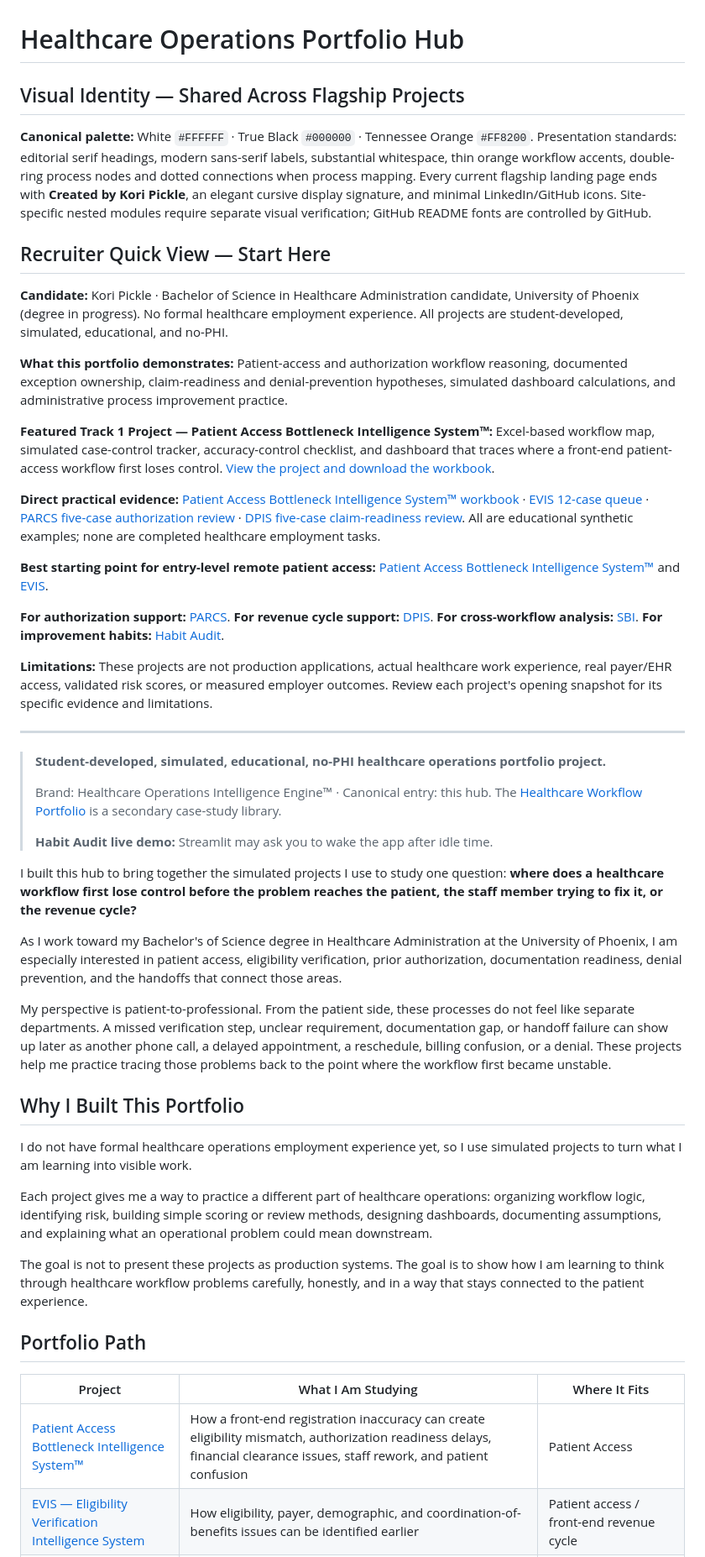
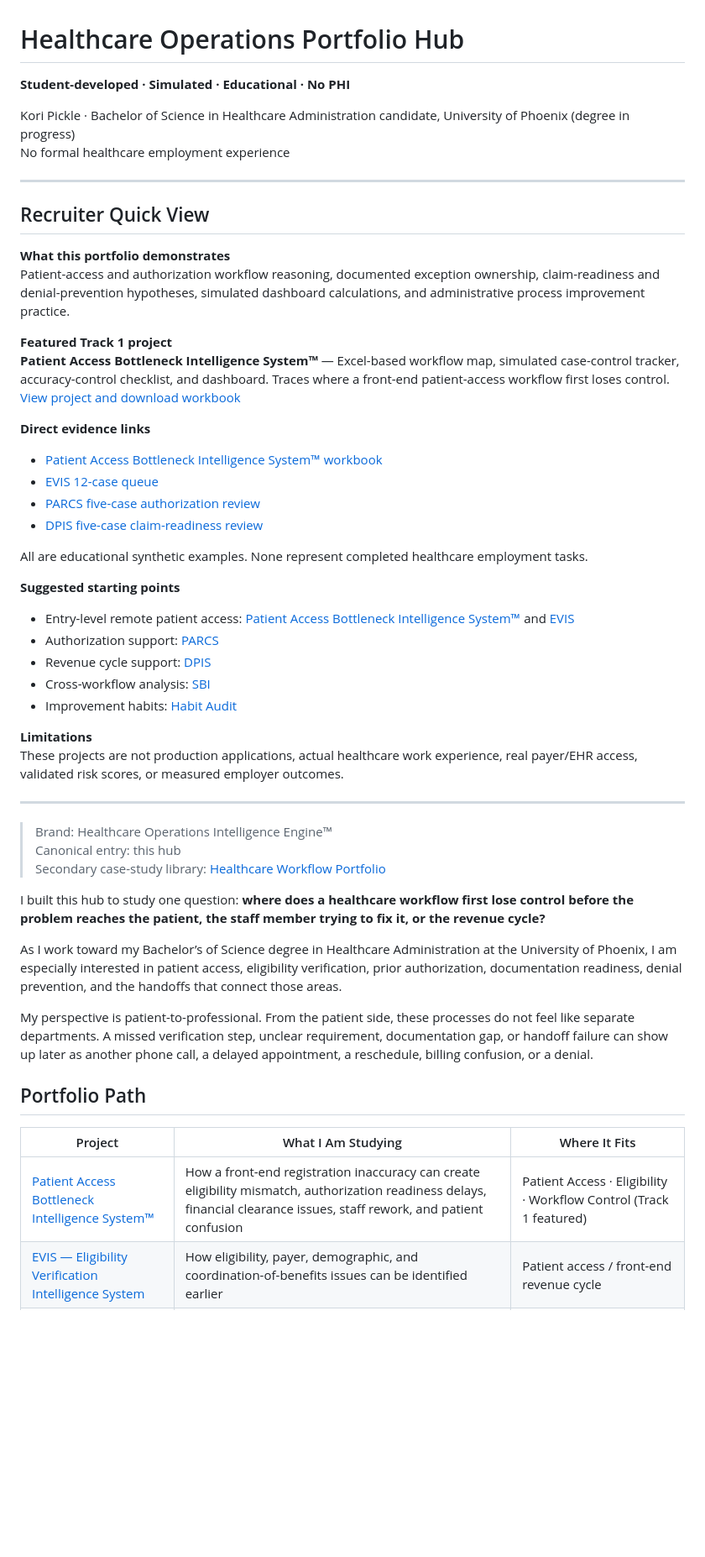
Before and after one commit to koripickle1101-TN/healthcare-operations-portfolio-hub, a Markdown page: README.md, the part around one of its changes. Shown at 84% size. Rendered like a GitHub page; blank space fills up the shorter version.

Commit message:
Professionalize recruiter quick view and portfolio path for clearer scannability

```diff
--- a/README.md
+++ b/README.md
@@ -1,54 +1,56 @@
 # Healthcare Operations Portfolio Hub
 
-## Visual Identity — Shared Across Flagship Projects
+**Student-developed · Simulated · Educational · No PHI**
 
-**Canonical palette:** White `#FFFFFF` · True Black `#000000` · Tennessee Orange `#FF8200`. Presentation standards: editorial serif headings, modern sans-serif labels, substantial whitespace, thin orange workflow accents, double-ring process nodes and dotted connections when process mapping. Every current flagship landing page ends with **Created by Kori Pickle**, an elegant cursive display signature, and minimal LinkedIn/GitHub icons. Site-specific nested modules require separate visual verification; GitHub README fonts are controlled by GitHub.
-
-## Recruiter Quick View — Start Here
-
-**Candidate:** Kori Pickle · Bachelor of Science in Healthcare Administration candidate, University of Phoenix (degree in progress). No formal healthcare employment experience. All projects are student-developed, simulated, educational, and no-PHI.
-
-**What this portfolio demonstrates:** Patient-access and authorization workflow reasoning, documented exception ownership, claim-readiness and denial-prevention hypotheses, simulated dashboard calculations, and administrative process improvement practice.
-
-**Featured Track 1 Project — Patient Access Bottleneck Intelligence System™:** Excel-based workflow map, simulated case-control tracker, accuracy-control checklist, and dashboard that traces where a front-end patient-access workflow first loses control. [View the project and download the workbook](https://github.com/koripickle1101-TN/patient-access-bottleneck-intelligence-system).
-
-**Direct practical evidence:** [Patient Access Bottleneck Intelligence System™ workbook](https://github.com/koripickle1101-TN/patient-access-bottleneck-intelligence-system/blob/main/Patient_Access_Bottleneck_Intelligence_System.xlsx) · [EVIS 12-case queue](https://github.com/koripickle1101-TN/eligibility-verification-intelligence-system/blob/main/evidence/patient-access-queue-reviewer-guide.md) · [PARCS five-case authorization review](https://github.com/koripickle1101-TN/parcs-prior-authorization-command-system/blob/main/evidence/prior-authorization-queue-example.md) · [DPIS five-case claim-readiness review](https://github.com/koripickle1101-TN/denial-prevention-intelligence-system/blob/main/evidence/denial-queue-reviewer-guide.md). All are educational synthetic examples; none are completed healthcare employment tasks.
-
-**Best starting point for entry-level remote patient access:** [Patient Access Bottleneck Intelligence System™](https://github.com/koripickle1101-TN/patient-access-bottleneck-intelligence-system) and [EVIS](https://github.com/koripickle1101-TN/eligibility-verification-intelligence-system).
-
-**For authorization support:** [PARCS](https://github.com/koripickle1101-TN/parcs-prior-authorization-command-system). **For revenue cycle support:** [DPIS](https://github.com/koripickle1101-TN/denial-prevention-intelligence-system). **For cross-workflow analysis:** [SBI](https://github.com/koripickle1101-TN/silent-breakpoint-intelligence-system). **For improvement habits:** [Habit Audit](https://github.com/koripickle1101-TN/healthcare-operations-habit-audit).
-
-**Limitations:** These projects are not production applications, actual healthcare work experience, real payer/EHR access, validated risk scores, or measured employer outcomes. Review each project's opening snapshot for its specific evidence and limitations.
+Kori Pickle · Bachelor of Science in Healthcare Administration candidate, University of Phoenix (degree in progress)
+No formal healthcare employment experience
 
 ---
 
+## Recruiter Quick View
 
-> **Student-developed, simulated, educational, no-PHI healthcare operations portfolio project.**
->
-> Brand: Healthcare Operations Intelligence Engine™ · Canonical entry: this hub. The [Healthcare Workflow Portfolio](https://healthcare-workflow-portfolio.vercel.app/) is a secondary case-study library.
->
-> **Habit Audit live demo:** Streamlit may ask you to wake the app after idle time.
+**What this portfolio demonstrates**
+Patient-access and authorization workflow reasoning, documented exception ownership, claim-readiness and denial-prevention hypotheses, simulated dashboard calculations, and administrative process improvement practice.
 
+**Featured Track 1 project**
+**Patient Access Bottleneck Intelligence System™** — Excel-based workflow map, simulated case-control tracker, accuracy-control checklist, and dashboard. Traces where a front-end patient-access workflow first loses control.
+[View project and download workbook](https://github.com/koripickle1101-TN/patient-access-bottleneck-intelligence-system)
 
-I built this hub to bring together the simulated projects I use to study one question: **where does a healthcare workflow first lose control before the problem reaches the patient, the staff member trying to fix it, or the revenue cycle?**
+**Direct evidence links**
+- [Patient Access Bottleneck Intelligence System™ workbook](https://github.com/koripickle1101-TN/patient-access-bottleneck-intelligence-system/blob/main/Patient_Access_Bottleneck_Intelligence_System.xlsx)
+- [EVIS 12-case queue](https://github.com/koripickle1101-TN/eligibility-verification-intelligence-system/blob/main/evidence/patient-access-queue-reviewer-guide.md)
+- [PARCS five-case authorization review](https://github.com/koripickle1101-TN/parcs-prior-authorization-command-system/blob/main/evidence/prior-authorization-queue-example.md)
+- [DPIS five-case claim-readiness review](https://github.com/koripickle1101-TN/denial-prevention-intelligence-system/blob/main/evidence/denial-queue-reviewer-guide.md)
 
-As I work toward my Bachelor's of Science degree in Healthcare Administration at the University of Phoenix, I am especially interested in patient access, eligibility verification, prior authorization, documentation readiness, denial prevention, and the handoffs that connect those areas.
+All are educational synthetic examples. None represent completed healthcare employment tasks.
 
-My perspective is patient-to-professional. From the patient side, these processes do not feel like separate departments. A missed verification step, unclear requirement, documentation gap, or handoff failure can show up later as another phone call, a delayed appointment, a reschedule, billing confusion, or a denial. These projects help me practice tracing those problems back to the point where the workflow first became unstable.
+**Suggested starting points**
+- Entry-level remote patient access: [Patient Access Bottleneck Intelligence System™](https://github.com/koripickle1101-TN/patient-access-bottleneck-intelligence-system) and [EVIS](https://github.com/koripickle1101-TN/eligibility-verification-intelligence-system)
+- Authorization support: [PARCS](https://github.com/koripickle1101-TN/parcs-prior-authorization-command-system)
+- Revenue cycle support: [DPIS](https://github.com/koripickle1101-TN/denial-prevention-intelligence-system)
+- Cross-workflow analysis: [SBI](https://github.com/koripickle1101-TN/silent-breakpoint-intelligence-system)
+- Improvement habits: [Habit Audit](https://github.com/koripickle1101-TN/healthcare-operations-habit-audit)
 
-## Why I Built This Portfolio
+**Limitations**
+These projects are not production applications, actual healthcare work experience, real payer/EHR access, validated risk scores, or measured employer outcomes.
 
-I do not have formal healthcare operations employment experience yet, so I use simulated projects to turn what I am learning into visible work.
+---
 
-Each project gives me a way to practice a different part of healthcare operations: organizing workflow logic, identifying risk, building simple scoring or review methods, designing dashboards, documenting assumptions, and explaining what an operational problem could mean downstream.
+> Brand: Healthcare Operations Intelligence Engine™
+> Canonical entry: this hub
+> Secondary case-study library: [Healthcare Workflow Portfolio](https://healthcare-workflow-portfolio.vercel.app/)
 
-The goal is not to present these projects as production systems. The goal is to show how I am learning to think through healthcare workflow problems carefully, honestly, and in a way that stays connected to the patient experience.
+I built this hub to study one question: **where does a healthcare workflow first lose control before the problem reaches the patient, the staff member trying to fix it, or the revenue cycle?**
+
+As I work toward my Bachelor’s of Science degree in Healthcare Administration at the University of Phoenix, I am especially interested in patient access, eligibility verification, prior authorization, documentation readiness, denial prevention, and the handoffs that connect those areas.
+
+My perspective is patient-to-professional. From the patient side, these processes do not feel like separate departments. A missed verification step, unclear requirement, documentation gap, or handoff failure can show up later as another phone call, a delayed appointment, a reschedule, billing confusion, or a denial.
 
 ## Portfolio Path
 
 | Project | What I Am Studying | Where It Fits |
 |---|---|---|
-| [Patient Access Bottleneck Intelligence System™](https://github.com/koripickle1101-TN/patient-access-bottleneck-intelligence-system) | How a front-end registration inaccuracy can create eligibility mismatch, authorization readiness delays, financial clearance issues, staff rework, and patient confusion | Patient Access | Eligibility | Workflow Control (Track 1 featured) |
+| [Patient Access Bottleneck Intelligence System™](https://github.com/koripickle1101-TN/patient-access-bottleneck-intelligence-system) | How a front-end registration inaccuracy can create eligibility mismatch, authorization readiness delays, financial clearance issues, staff rework, and patient confusion | Patient Access · Eligibility · Workflow Control (Track 1 featured) |
 | [EVIS — Eligibility Verification Intelligence System](https://github.com/koripickle1101-TN/eligibility-verification-intelligence-system) | How eligibility, payer, demographic, and coordination-of-benefits issues can be identified earlier | Patient access / front-end revenue cycle |
 | [PARCS — Prior Authorization Command System](https://github.com/koripickle1101-TN/parcs-prior-authorization-command-system) | How missing information, unclear ownership, aging requests, and escalation gaps can put an authorization at risk | Prior authorization workflow |
 | [DPIS — Denial Prevention Intelligence System](https://github.com/koripickle1101-TN/denial-prevention-intelligence-system) | How upstream documentation, authorization, and claim-readiness defects can become preventable denial risk | Denial prevention / revenue cycle |
```
Also changed, not shown: other parts of README.md (+2 -42 lines).
